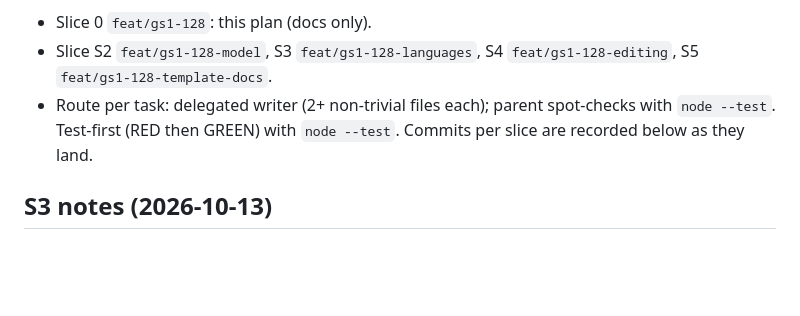
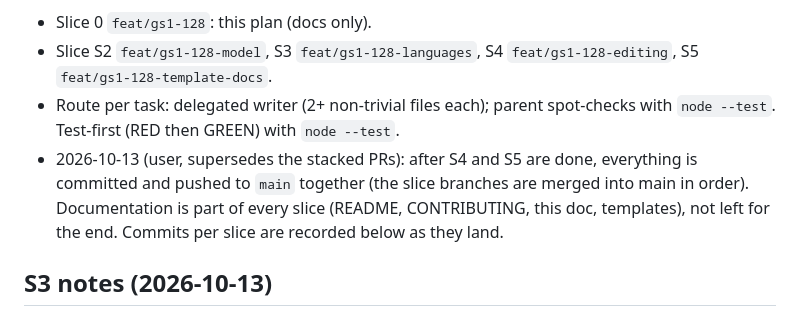
Before and after one commit to danielvl1982/PrintBridge, a Markdown page: odd/tasks/gs1-128.md, the part around the change. Rendered like a GitHub page; blank space fills up the shorter version.

Commit message:
docs: record that GS1-128 lands on main after S4 and S5

```diff
--- a/odd/tasks/gs1-128.md
+++ b/odd/tasks/gs1-128.md
@@ -84,6 +84,9 @@ Forecast about 1500 authored changed lines (above the ~400 per-PR heuristic). St
 - Slice 0 `feat/gs1-128`: this plan (docs only).
 - Slice S2 `feat/gs1-128-model`, S3 `feat/gs1-128-languages`, S4 `feat/gs1-128-editing`, S5 `feat/gs1-128-template-docs`.
 - Route per task: delegated writer (2+ non-trivial files each); parent spot-checks with `node --test`. Test-first (RED then GREEN) with `node --test`.
+- 2026-10-13 (user, supersedes the stacked PRs): after S4 and S5 are done, everything is committed and pushed to `main` together
+  (the slice branches are merged into main in order). Documentation is part of every slice (README, CONTRIBUTING, this doc, templates),
+  not left for the end.
 Commits per slice are recorded below as they land.
 
 ## S3 notes (2026-10-13)
```
